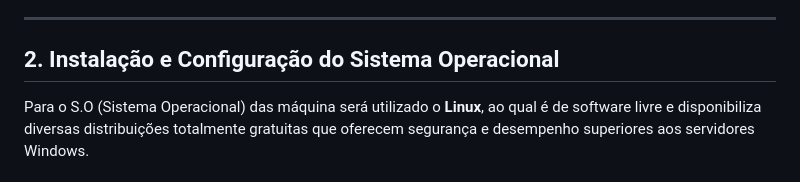
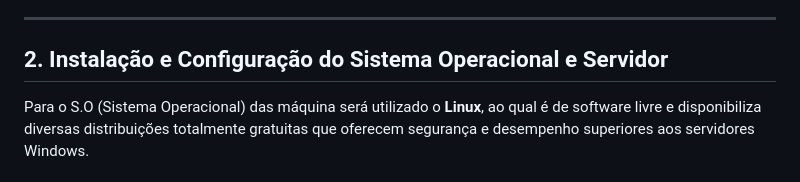
Before and after one commit to NeerdyBee/Seguran-aDaInforma-o-ProjetoFinal, a Markdown page: README.md, the part around the change. GitHub-like rendering.

```diff
--- a/README.md
+++ b/README.md
@@ -25,7 +25,7 @@ A máquina que disponibilizará a plataforma deverá deter os seguintes requisit
 
 ---
 
-## 2. Instalação e Configuração do Sistema Operacional
+## 2. Instalação e Configuração do Sistema Operacional e Servidor
 
 Para o S.O (Sistema Operacional) das máquina será utilizado o **Linux**, ao qual é de software livre e disponibiliza diversas distribuições totalmente gratuitas que oferecem segurança e desempenho superiores aos servidores Windows.
 
```
